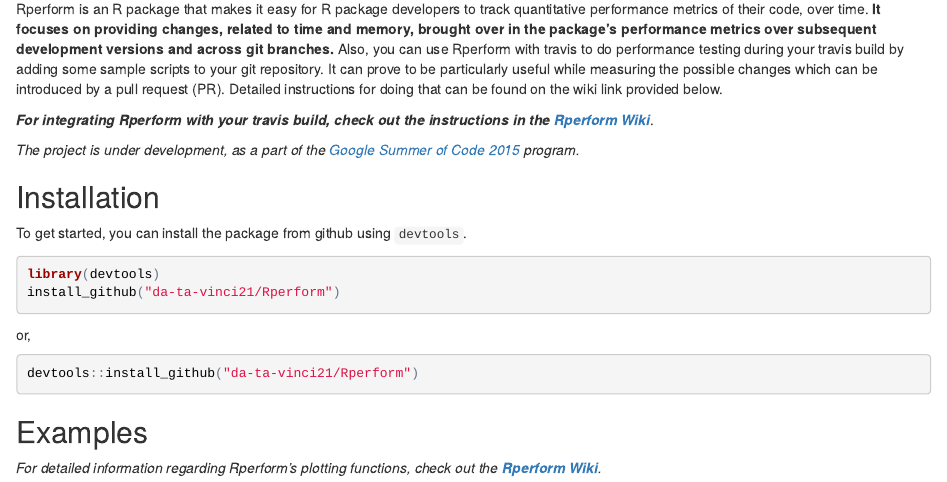
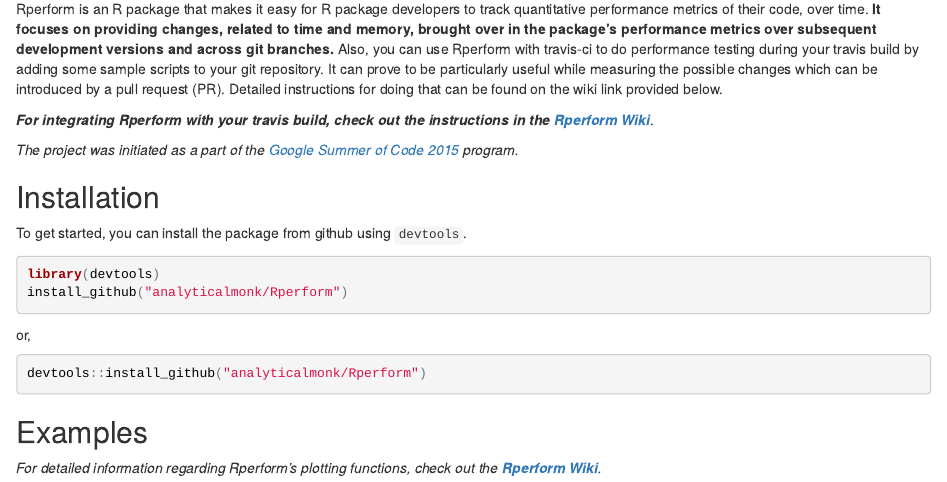
Before and after one commit to analyticalmonk/Rperform, an R Markdown document (README.Rmd): the page in a window 1100 px wide, from 100 px down. The pictures show the output file README.html that the author committed with the source, opened offline.

Commit message:
Updated README and travis.yml

````diff
--- a/.travis.yml
+++ b/.travis.yml
@@ -1,4 +1,6 @@
 language: r
-sudo: required
+cache: packages
+sudo: false
+warnings_are_errors: false
 r_github_packages:
   - hadley/plyr
--- a/README.Rmd
+++ b/README.Rmd
@@ -1,15 +1,15 @@
 Rperform
 --------
 
-[![Build Status](https://travis-ci.org/da-ta-vinci21/Rperform.svg?branch=master)](https://travis-ci.org/da-ta-vinci21/Rperform)
+[![Build Status](https://travis-ci.org/analyticalmonk/Rperform.svg?branch=master)](https://travis-ci.org/analyticalmonk/Rperform)
 
 
 Rperform is an R package that makes it easy for R package developers to track quantitative performance metrics of their code, over time. <b>It focuses on providing changes, related to time and memory, brought over in the package’s performance metrics over subsequent development versions and across git branches.</b>
-Also, you can use Rperform with travis to do performance testing during your travis build by adding some sample scripts to your git repository. It can prove to be particularly useful while measuring the possible changes which can be introduced by a pull request (PR). Detailed instructions for doing that can be found on the wiki link provided below.
+Also, you can use Rperform with travis-ci to do performance testing during your travis build by adding some sample scripts to your git repository. It can prove to be particularly useful while measuring the possible changes which can be introduced by a pull request (PR). Detailed instructions for doing that can be found on the wiki link provided below.
 
-**_For integrating Rperform with your travis build, check out the instructions in the [Rperform Wiki](https://github.com/da-ta-vinci21/Rperform/wiki#integrating-rperform-with-travis-ci)_**.
+**_For integrating Rperform with your travis build, check out the instructions in the [Rperform Wiki](https://github.com/analyticalmonk/Rperform/wiki#integrating-rperform-with-travis-ci)_**.
 
-<em>The project is under development, as a part of the [Google Summer of Code 2015](https://github.com/rstats-gsoc/gsoc2015/wiki/Test-timings-on-Travis) program.</em>
+<em>The project was initiated as a part of the [Google Summer of Code 2015](https://github.com/rstats-gsoc/gsoc2015/wiki/Test-timings-on-Travis) program.</em>
 
 Installation
 ------------
@@ -18,17 +18,17 @@
 
 ``` r
 library(devtools)
-install_github("da-ta-vinci21/Rperform")
+install_github("analyticalmonk/Rperform")
 ```
 or,
 ```r
-devtools::install_github("da-ta-vinci21/Rperform")
+devtools::install_github("analyticalmonk/Rperform")
 ```
 
 Examples
 --------
 
-_For detailed information regarding Rperform's plotting functions, check out the **[Rperform Wiki](https://github.com/da-ta-vinci21/Rperform/wiki)**._
+_For detailed information regarding Rperform's plotting functions, check out the **[Rperform Wiki](https://github.com/analyticalmonk/Rperform/wiki)**._
 
 <b>IMPORTANT</b>: The Rperform package requires you to set the current directory to the concerned
 git repository before using the functions.
````
Also changed, not shown: README.html, 2 other files.
